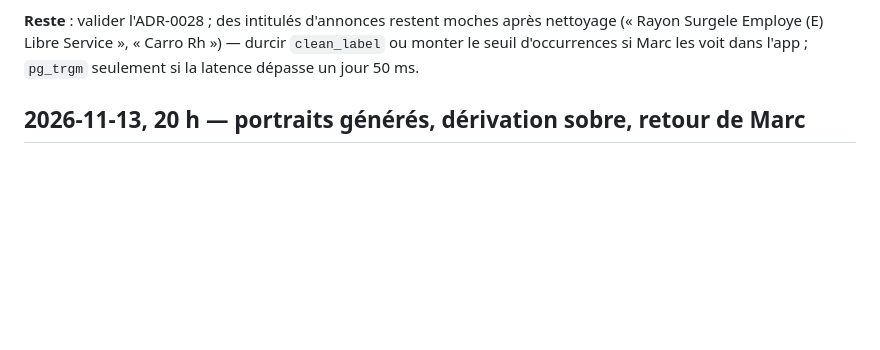
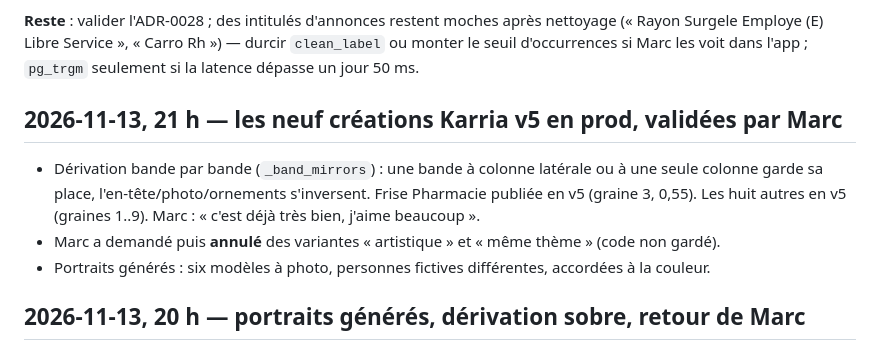
Before and after one commit to Youorus/Karria-api-full, a Markdown page: docs/REPRISE.md, the part around the change. Rendered like a GitHub page; blank space fills up the shorter version.

Commit message:
docs(reprise): v5 des neuf créations Karria validées

```diff
--- a/docs/REPRISE.md
+++ b/docs/REPRISE.md
@@ -641,6 +641,12 @@ de test sous la main ; la route e2e est couverte par les tests).
 (« Rayon Surgele Employe (E) Libre Service », « Carro Rh ») — durcir `clean_label` ou monter le
 seuil d'occurrences si Marc les voit dans l'app ; `pg_trgm` seulement si la latence dépasse un
 jour 50 ms.
+
+## 2026-11-13, 21 h — les neuf créations Karria v5 en prod, validées par Marc
+
+- Dérivation bande par bande (`_band_mirrors`) : une bande à colonne latérale ou à une seule colonne garde sa place, l'en-tête/photo/ornements s'inversent. Frise Pharmacie publiée en v5 (graine 3, 0,55). Les huit autres en v5 (graines 1..9). Marc : « c'est déjà très bien, j'aime beaucoup ».
+- Marc a demandé puis **annulé** des variantes « artistique » et « même thème » (code non gardé).
+- Portraits générés : six modèles à photo, personnes fictives différentes, accordées à la couleur.
 
 ## 2026-11-13, 20 h — portraits générés, dérivation sobre, retour de Marc
 
```
